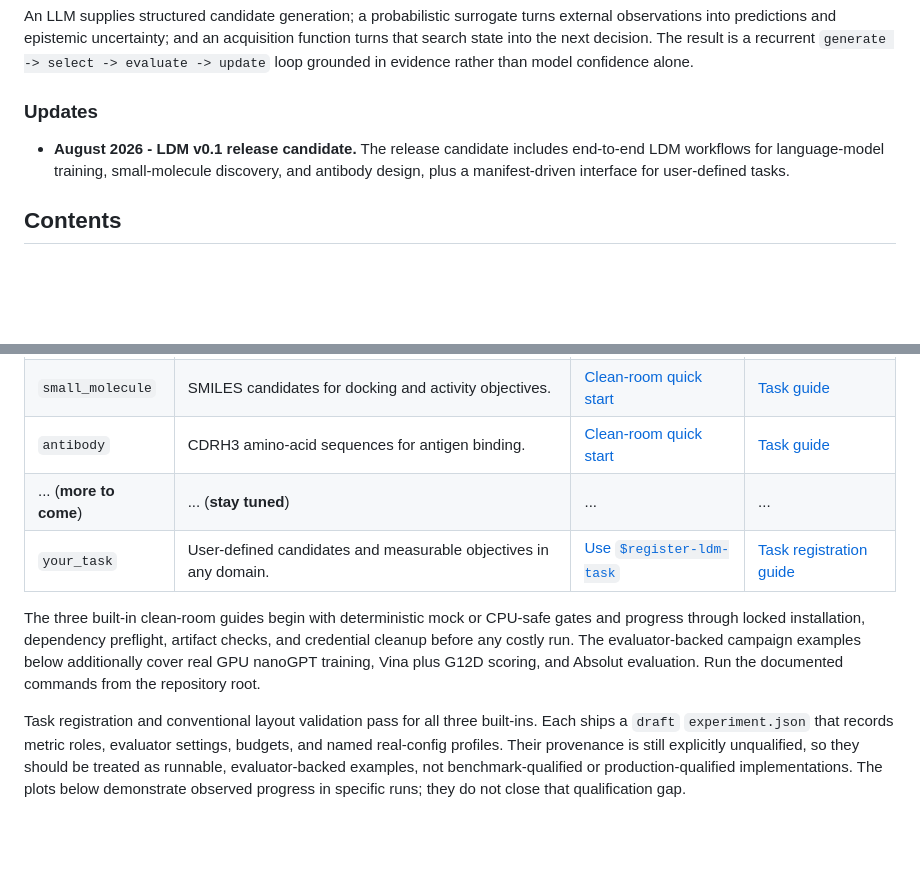
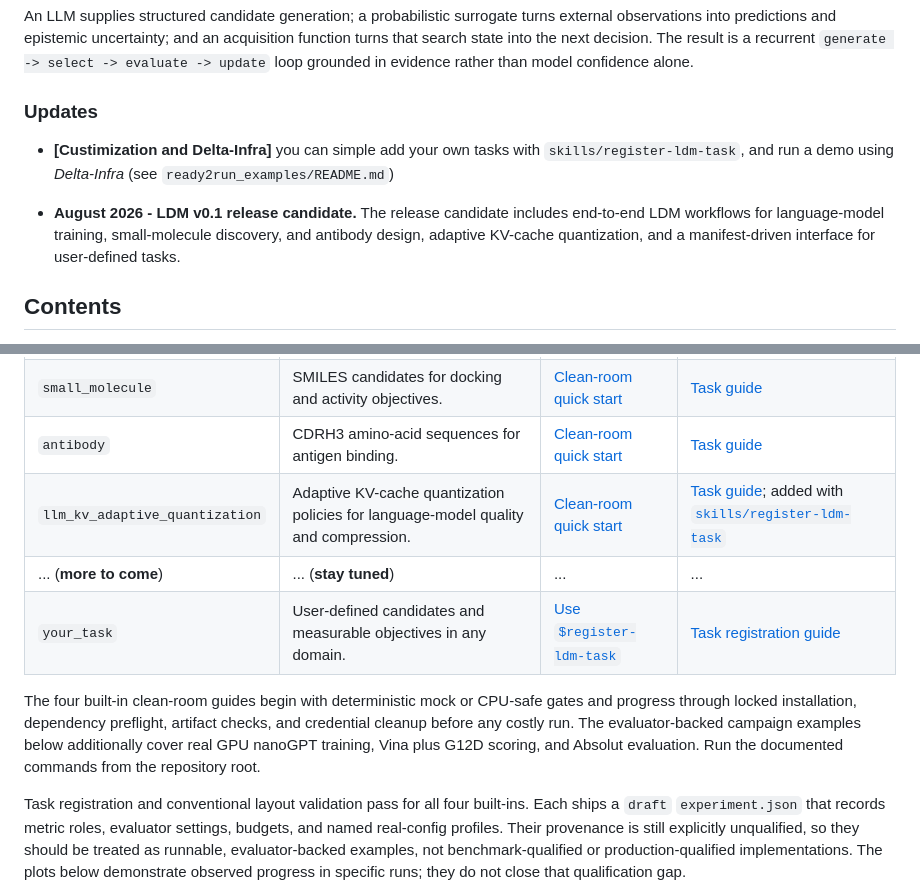
Before and after one commit to KangOxford/Large-Discovery-Models, a Markdown page: README.md, 2 parts joined by grey strips. GitHub-like rendering; blank space fills up the shorter version.

Commit message:
[docs] add new registered task to campaign run case

```diff
--- a/README.md
+++ b/README.md
@@ -38,9 +38,12 @@ in evidence rather than model confidence alone.
 
 ### Updates
 
+- **[Custimization and Delta-Infra]** you can simple add your own tasks with `skills/register-ldm-task`, and run a demo using *Delta-Infra* (see `ready2run_examples/README.md`)
+
 - **August 2026 - LDM v0.1 release candidate.** The release candidate includes end-to-end
   LDM workflows for language-model training, small-molecule discovery, and
-  antibody design, plus a manifest-driven interface for user-defined tasks.
+  antibody design, adaptive KV-cache quantization, and a manifest-driven
+  interface for user-defined tasks.
 
 ## Contents
 
@@ -66,17 +69,18 @@ in evidence rather than model confidence alone.
 | `nanogpt` | Training-code and hyperparameter operations for nanoGPT-style pretraining. | [Clean-room quick start](tasks/nanogpt/QUICKSTART.md) | [Task guide](tasks/nanogpt/README.md) |
 | `small_molecule` | SMILES candidates for docking and activity objectives. | [Clean-room quick start](tasks/small_molecule/QUICKSTART.md) | [Task guide](tasks/small_molecule/README.md) |
 | `antibody` | CDRH3 amino-acid sequences for antigen binding. | [Clean-room quick start](tasks/antibody/QUICKSTART.md) | [Task guide](tasks/antibody/README.md) |
+| `llm_kv_adaptive_quantization` | Adaptive KV-cache quantization policies for language-model quality and compression. | [Clean-room quick start](tasks/llm_kv_adaptive_quantization/QUICKSTART.md) | [Task guide](tasks/llm_kv_adaptive_quantization/README.md); added with [`skills/register-ldm-task`](skills/register-ldm-task/SKILL.md) |
 | ... (**more to come**)| ... (**stay tuned**) | ... | ... |
 | `your_task` | User-defined candidates and measurable objectives in any domain. | [Use `$register-ldm-task`](skills/register-ldm-task/SKILL.md) | [Task registration guide](tasks/README.md) |
 
-The three built-in clean-room guides begin with deterministic mock or CPU-safe gates and
+The four built-in clean-room guides begin with deterministic mock or CPU-safe gates and
 progress through locked installation, dependency preflight, artifact checks,
 and credential cleanup before any costly run. The evaluator-backed campaign
 examples below additionally cover real GPU nanoGPT training, Vina plus G12D
 scoring, and Absolut evaluation. Run the documented commands from the
 repository root.
 
-Task registration and conventional layout validation pass for all three
+Task registration and conventional layout validation pass for all four
 built-ins. Each ships a `draft` `experiment.json` that records metric roles,
 evaluator settings, budgets, and named real-config profiles. Their provenance
 is still explicitly unqualified, so they should be treated as runnable,
```
